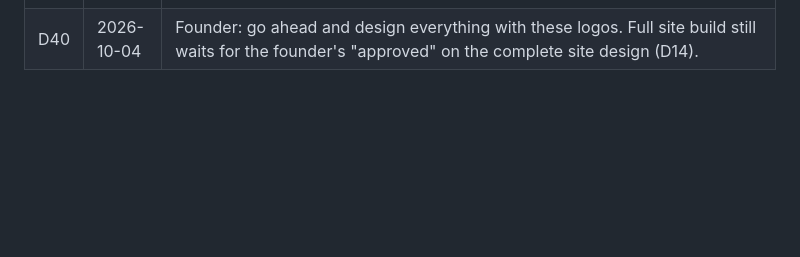
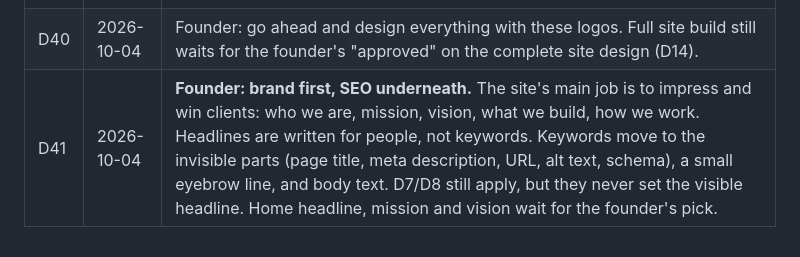
Before and after one commit to abdulfarhath/cybertronix, a Markdown page: docs/DECISIONS.md, the part around the change. Drawn GitHub-style; blank space fills up the shorter version.

Commit message:
D41: brand first, SEO underneath
Co-Authored-By: Claude Opus 5.5 <noreply@anthropic.com>
Claude-Session: https://claude.ai/code/session_014H9Ue3316MiKgYHRecNMAJ

```diff
--- a/docs/DECISIONS.md
+++ b/docs/DECISIONS.md
@@ -43,3 +43,4 @@
 | D38 | 2026-10-04 | **Founder: Cybertronix logo = L6 "Sensor mast"** (replaces the hub's L4 pick in D36). The C-head with eyes and a sensor mast on top; only the seeing eye is accent blue. |
 | D39 | 2026-10-04 | **Founder: Raqib logo = R1 option A "Panel + pulse" confirmed.** The **R2/R3 proposed Raqib app designs are approved by the founder** as the direction for the next Raqib. |
 | D40 | 2026-10-04 | Founder: go ahead and design everything with these logos. Full site build still waits for the founder's "approved" on the complete site design (D14). |
+| D41 | 2026-10-04 | **Founder: brand first, SEO underneath.** The site's main job is to impress and win clients: who we are, mission, vision, what we build, how we work. Headlines are written for people, not keywords. Keywords move to the invisible parts (page title, meta description, URL, alt text, schema), a small eyebrow line, and body text. D7/D8 still apply, but they never set the visible headline. Home headline, mission and vision wait for the founder's pick. |
```
